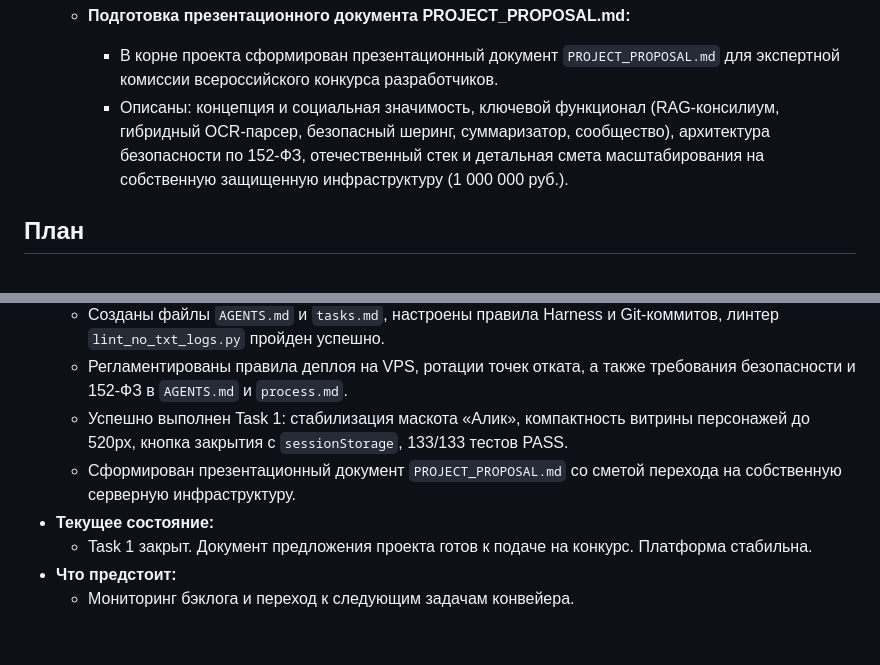
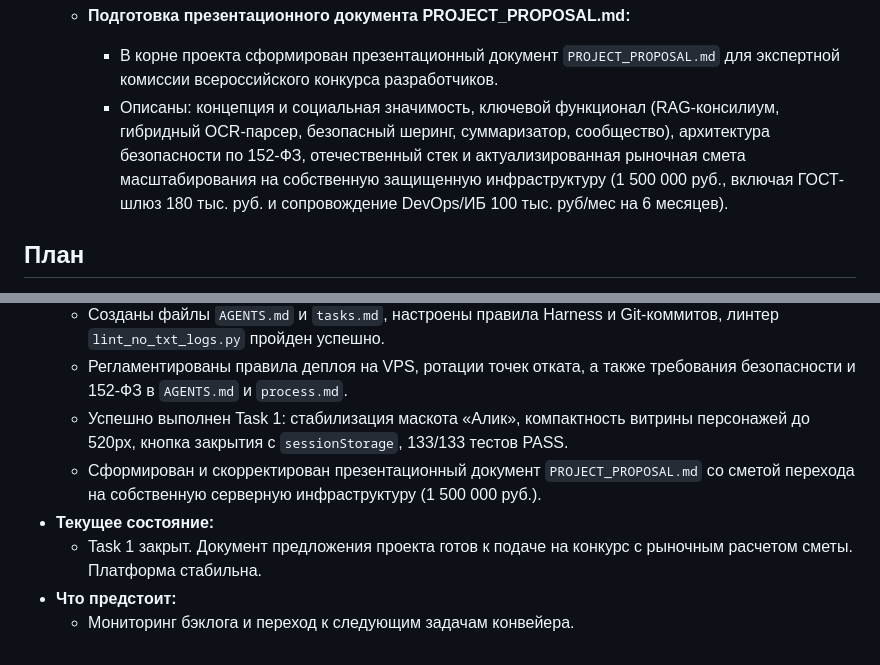
Before and after one commit to sergo123qwe321-arch/konsyltant, a Markdown page: process.md, 2 parts joined by grey strips. GitHub-like rendering.

Commit message:
docs(budget): update infrastructure proposal budget to realistic 1.5M RUB market rates

```diff
--- a/process.md
+++ b/process.md
@@ -692,7 +692,7 @@
     * Пройден Quality Gate: целевые тесты `test_alik_animation.py` (9/9 PASS), полный тестовый сьют (133/133 PASS), линтер `lint_no_txt_logs.py` (OK).
   - **Подготовка презентационного документа PROJECT_PROPOSAL.md:**
     * В корне проекта сформирован презентационный документ `PROJECT_PROPOSAL.md` для экспертной комиссии всероссийского конкурса разработчиков.
-    * Описаны: концепция и социальная значимость, ключевой функционал (RAG-консилиум, гибридный OCR-парсер, безопасный шеринг, суммаризатор, сообщество), архитектура безопасности по 152-ФЗ, отечественный стек и детальная смета масштабирования на собственную защищенную инфраструктуру (1 000 000 руб.).
+    * Описаны: концепция и социальная значимость, ключевой функционал (RAG-консилиум, гибридный OCR-парсер, безопасный шеринг, суммаризатор, сообщество), архитектура безопасности по 152-ФЗ, отечественный стек и актуализированная рыночная смета масштабирования на собственную защищенную инфраструктуру (1 500 000 руб., включая ГОСТ-шлюз 180 тыс. руб. и сопровождение DevOps/ИБ 100 тыс. руб/мес на 6 месяцев).
 
 ## План
 - **Что сделано:**
@@ -704,8 +704,8 @@
   - Созданы файлы `AGENTS.md` и `tasks.md`, настроены правила Harness и Git-коммитов, линтер `lint_no_txt_logs.py` пройден успешно.
   - Регламентированы правила деплоя на VPS, ротации точек отката, а также требования безопасности и 152-ФЗ в `AGENTS.md` и `process.md`.
   - Успешно выполнен Task 1: стабилизация маскота «Алик», компактность витрины персонажей до 520px, кнопка закрытия с `sessionStorage`, 133/133 тестов PASS.
-  - Сформирован презентационный документ `PROJECT_PROPOSAL.md` со сметой перехода на собственную серверную инфраструктуру.
+  - Сформирован и скорректирован презентационный документ `PROJECT_PROPOSAL.md` со сметой перехода на собственную серверную инфраструктуру (1 500 000 руб.).
 - **Текущее состояние:**
-  - Task 1 закрыт. Документ предложения проекта готов к подаче на конкурс. Платформа стабильна.
+  - Task 1 закрыт. Документ предложения проекта готов к подаче на конкурс с рыночным расчетом сметы. Платформа стабильна.
 - **Что предстоит:**
   - Мониторинг бэклога и переход к следующим задачам конвейера.
```
Also changed, not shown: PROJECT_PROPOSAL.md (+6 -6 lines).
